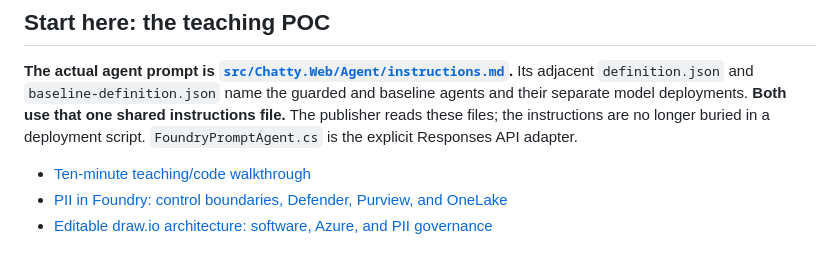
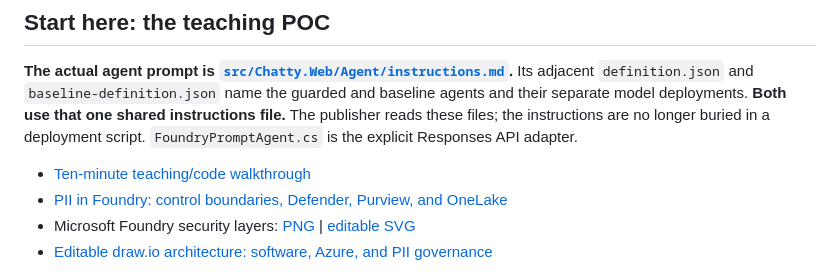
Before and after one commit to carolga/chatty, a Markdown page: README.md, the part around the change. Rendered like a GitHub page.

Commit message:
Document Microsoft Foundry security layers
Co-authored-by: Copilot App <223556219+Copilot@users.noreply.github.com>

```diff
--- a/README.md
+++ b/README.md
@@ -23,6 +23,7 @@ deployment script. `FoundryPromptAgent.cs` is the explicit Responses API adapter
 
 - [Ten-minute teaching/code walkthrough](docs/teaching-walkthrough.md)
 - [PII in Foundry: control boundaries, Defender, Purview, and OneLake](docs/pii-in-foundry.md)
+- Microsoft Foundry security layers: [PNG](docs/foundry-security-layers.png) | [editable SVG](docs/foundry-security-layers.svg)
 - [Editable draw.io architecture: software, Azure, and PII governance](docs/architecture.drawio)
 
 The route-map UI shows one exact screened question above two separate answers
```
Also changed, not shown: docs/pii-in-foundry.md (+6 -0 lines), docs/foundry-security-layers.png (added), 1 other file.
